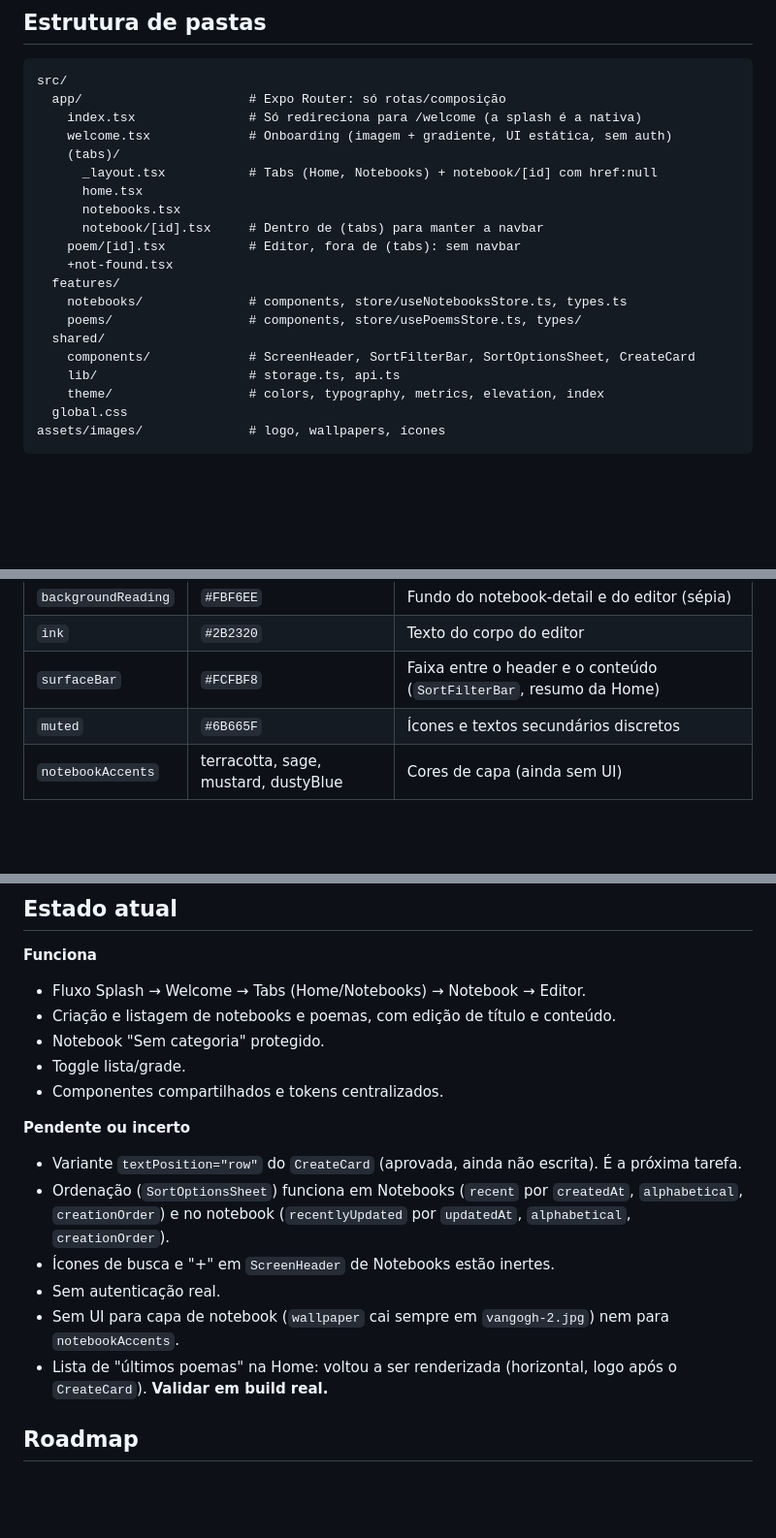
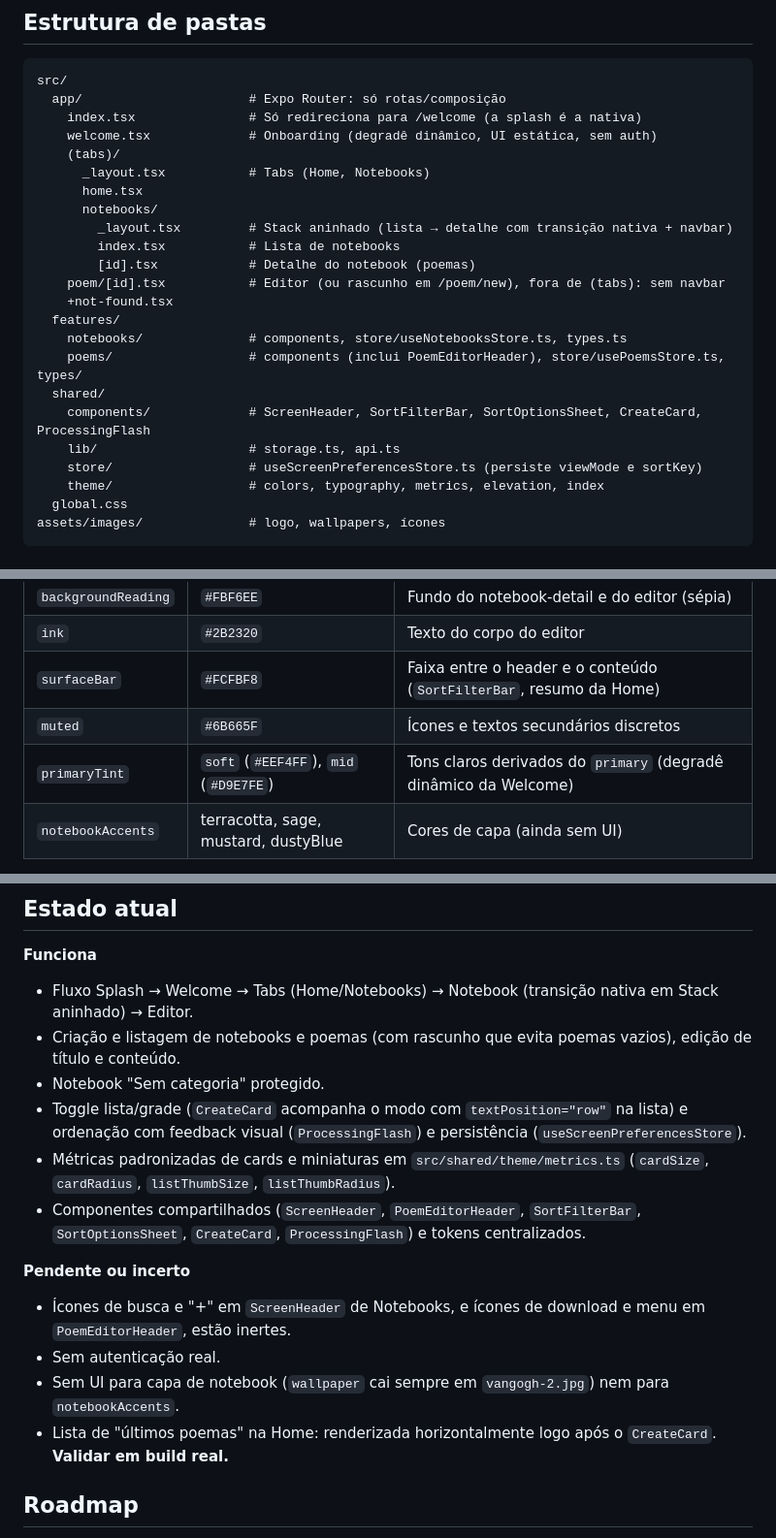
Before and after one commit to Rayan757575/poetica, a Markdown page: README.md, 3 parts joined by grey strips. Shown at 97% size. Rendered like a GitHub page; blank space fills up the shorter version.

Commit message:
docs(readme): atualiza arquitetura de rotas, regras de negócio e exibição de createdBy

```diff
--- a/README.md
+++ b/README.md
@@ -50,20 +50,23 @@ Path aliases (resolvidos nativamente pelo Metro a partir do `tsconfig.json`, sem
 src/
   app/                      # Expo Router: só rotas/composição
     index.tsx               # Só redireciona para /welcome (a splash é a nativa)
-    welcome.tsx             # Onboarding (imagem + gradiente, UI estática, sem auth)
+    welcome.tsx             # Onboarding (degradê dinâmico, UI estática, sem auth)
     (tabs)/
-      _layout.tsx           # Tabs (Home, Notebooks) + notebook/[id] com href:null
+      _layout.tsx           # Tabs (Home, Notebooks)
       home.tsx
-      notebooks.tsx
-      notebook/[id].tsx     # Dentro de (tabs) para manter a navbar
-    poem/[id].tsx           # Editor, fora de (tabs): sem navbar
+      notebooks/
+        _layout.tsx         # Stack aninhado (lista → detalhe com transição nativa + navbar)
+        index.tsx           # Lista de notebooks
+        [id].tsx            # Detalhe do notebook (poemas)
+    poem/[id].tsx           # Editor (ou rascunho em /poem/new), fora de (tabs): sem navbar
     +not-found.tsx
   features/
     notebooks/              # components, store/useNotebooksStore.ts, types.ts
-    poems/                  # components, store/usePoemsStore.ts, types/
+    poems/                  # components (inclui PoemEditorHeader), store/usePoemsStore.ts, types/
   shared/
-    components/             # ScreenHeader, SortFilterBar, SortOptionsSheet, CreateCard
+    components/             # ScreenHeader, SortFilterBar, SortOptionsSheet, CreateCard, ProcessingFlash
     lib/                    # storage.ts, api.ts
+    store/                  # useScreenPreferencesStore.ts (persiste viewMode e sortKey)
     theme/                  # colors, typography, metrics, elevation, index
   global.css
 assets/images/              # logo, wallpapers, ícones
@@ -85,6 +88,7 @@ Os tokens em `src/shared/theme/` são a fonte única de verdade: `colors.ts` e `
 | `ink` | `#2B2320` | Texto do corpo do editor |
 | `surfaceBar` | `#FCFBF8` | Faixa entre o header e o conteúdo (`SortFilterBar`, resumo da Home) |
 | `muted` | `#6B665F` | Ícones e textos secundários discretos |
+| `primaryTint` | `soft` (`#EEF4FF`), `mid` (`#D9E7FE`) | Tons claros derivados do `primary` (degradê dinâmico da Welcome) |
 | `notebookAccents` | terracotta, sage, mustard, dustyBlue | Cores de capa (ainda sem UI) |
 
 Racional: azul favorece tarefas criativas (Mehta & Zhu, 2009, *Science*); fundos quentes reduzem a fadiga ocular em leitura longa; Lemonada (arredondada) fica na marca e nos títulos, e Literata no corpo por ser desenhada para leitura em tela.
@@ -123,19 +128,18 @@ Racional: azul favorece tarefas criativas (Mehta & Zhu, 2009, *Science*); fundos
 ## Estado atual
 
 **Funciona**
-- Fluxo Splash → Welcome → Tabs (Home/Notebooks) → Notebook → Editor.
-- Criação e listagem de notebooks e poemas, com edição de título e conteúdo.
+- Fluxo Splash → Welcome → Tabs (Home/Notebooks) → Notebook (transição nativa em Stack aninhado) → Editor.
+- Criação e listagem de notebooks e poemas (com rascunho que evita poemas vazios), edição de título e conteúdo.
 - Notebook "Sem categoria" protegido.
-- Toggle lista/grade.
-- Componentes compartilhados e tokens centralizados.
+- Toggle lista/grade (`CreateCard` acompanha o modo com `textPosition="row"` na lista) e ordenação com feedback visual (`ProcessingFlash`) e persistência (`useScreenPreferencesStore`).
+- Métricas padronizadas de cards e miniaturas em `src/shared/theme/metrics.ts` (`cardSize`, `cardRadius`, `listThumbSize`, `listThumbRadius`).
+- Componentes compartilhados (`ScreenHeader`, `PoemEditorHeader`, `SortFilterBar`, `SortOptionsSheet`, `CreateCard`, `ProcessingFlash`) e tokens centralizados.
 
 **Pendente ou incerto**
-- Variante `textPosition="row"` do `CreateCard` (aprovada, ainda não escrita). É a próxima tarefa.
-- Ordenação (`SortOptionsSheet`) funciona em Notebooks (`recent` por `createdAt`, `alphabetical`, `creationOrder`) e no notebook (`recentlyUpdated` por `updatedAt`, `alphabetical`, `creationOrder`).
-- Ícones de busca e "+" em `ScreenHeader` de Notebooks estão inertes.
+- Ícones de busca e "+" em `ScreenHeader` de Notebooks, e ícones de download e menu em `PoemEditorHeader`, estão inertes.
 - Sem autenticação real.
 - Sem UI para capa de notebook (`wallpaper` cai sempre em `vangogh-2.jpg`) nem para `notebookAccents`.
-- Lista de "últimos poemas" na Home: voltou a ser renderizada (horizontal, logo após o `CreateCard`). **Validar em build real.**
+- Lista de "últimos poemas" na Home: renderizada horizontalmente logo após o `CreateCard`. **Validar em build real.**
 
 ## Roadmap
 
```
Also changed, not shown: other parts of README.md (+5 -4 lines).
